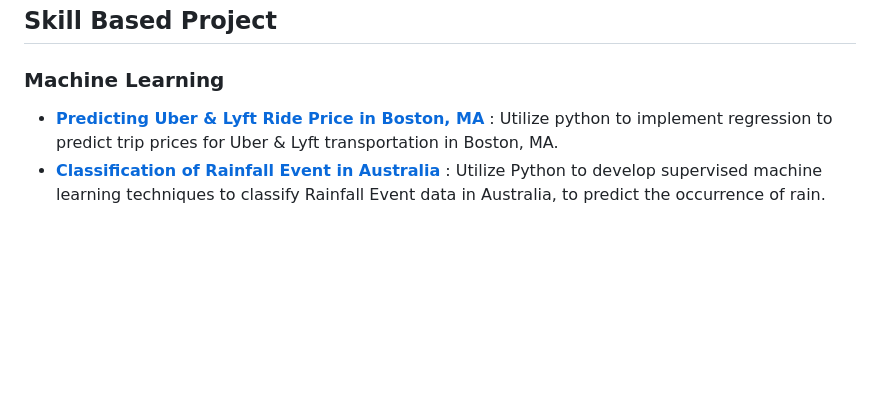
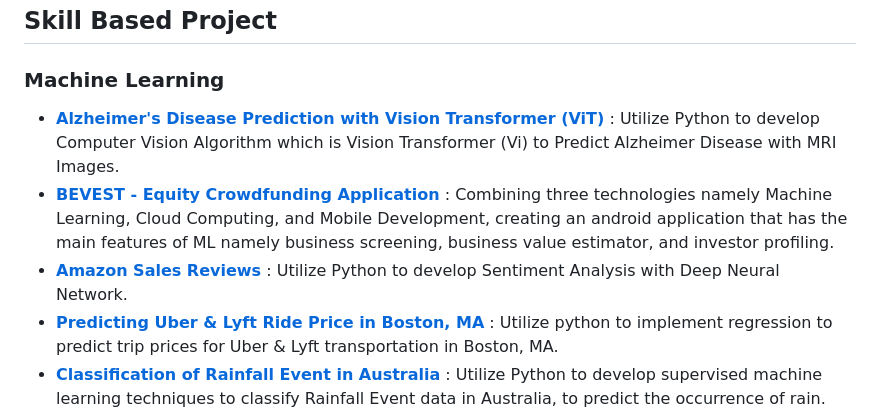
Before and after one commit to mdwipratama0/Portofolio, a Markdown page: README.md, the part around the change. Drawn GitHub-style; blank space fills up the shorter version.

```diff
--- a/README.md
+++ b/README.md
@@ -7,6 +7,9 @@ Current Domicile   : Lampung, Indonesia.
 University & Department : Lampung of University - Mathematics
 ## Skill Based Project
 ### Machine Learning
+* __[Alzheimer's Disease Prediction with Vision Transformer (ViT)](https://github.com/mdwipratama0/Portofolio/tree/main/Alzheimer's%20Disease%20Prediction%20with%20Vision%20Transformer%20(ViT))__ : Utilize Python to develop Computer Vision Algorithm which is Vision Transformer (Vi) to Predict Alzheimer Disease with MRI Images.
+* __[BEVEST - Equity Crowdfunding Application](https://github.com/Bevest-Technology)__ : Combining three technologies namely Machine Learning, Cloud Computing, and Mobile Development, creating an android application that has the main features of ML namely business screening, business value estimator, and investor profiling.
+* __[Amazon Sales Reviews](https://github.com/mdwipratama0/Portofolio/tree/main/Amazon%20Review%20with%20Machine%20Learning%20Operations%20(MLOps))__ : Utilize Python to develop Sentiment Analysis with Deep Neural Network.
 * __[Predicting Uber & Lyft Ride Price in Boston, MA](https://github.com/mdwipratama0/Portofolio/blob/main/Predicting%20Uber%20%26%20Lyft%20Ride%20Price%20in%20Boston%2C%20MA/Predicting%20Uber%20%26%20Lyft%20Ride%20Price%20in%20Boston%2C%20MA.ipynb)__ : Utilize python to implement regression to predict trip prices for Uber & Lyft transportation in Boston, MA.
 * __[Classification of Rainfall Event in Australia]( https://lnkd.in/gpqpEuMA)__ : Utilize Python to develop supervised machine learning techniques to classify Rainfall Event data in Australia, to predict the occurrence of rain.
 * __[Heart Failure Prediction](https://github.com/mdwipratama0/Portofolio/blob/main/Heart%20Failure%20Prediction/Heart%20Failure%20Prediction.ipynb)__ : Utilize Python to develop supervised machine learning clasify techniques with ensemble to predict people with heart failure.
```
